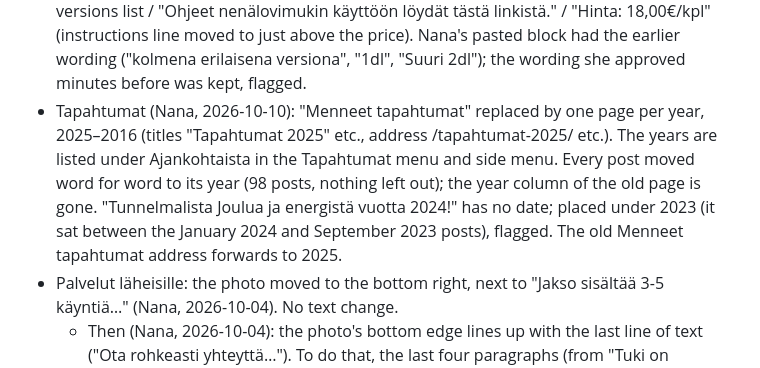
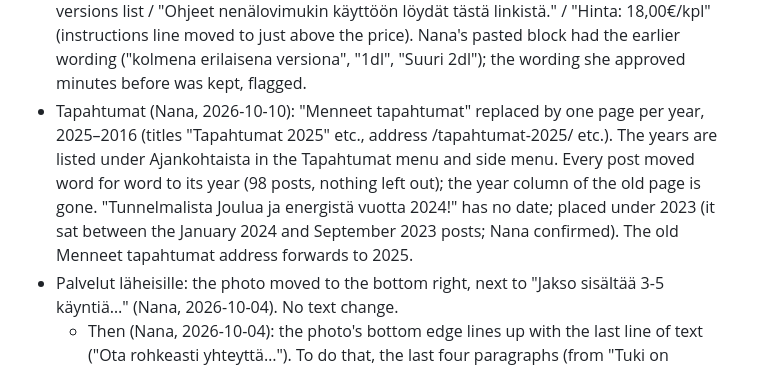
Before and after one commit to nanalehtinen/puheklinikka-website, a Markdown page: CHANGES.md, the part around the change. GitHub-like rendering.

Commit message:
CHANGES: 2023 placement confirmed
Co-Authored-By: Claude Opus 5.5 (1M context) <noreply@anthropic.com>
Claude-Session: https://claude.ai/code/session_013zfHhKF8VJHbCTiMxTiiwf

```diff
--- a/CHANGES.md
+++ b/CHANGES.md
@@ -243,7 +243,7 @@ Design only, no text changes.
 - Nenälovimuki (Nana, 2026-10-10 06:14): cup sizes made uniform: "1dl" → "1 dl"; "Suuri 2dl," → "Suuri, 2 dl,".
 - Nenälovimuki (Nana, 2026-10-10 06:16): "Mukia on saatavana kolmena erilaisena versiona:" → "Mukia on saatavana kolmena versiona:".
 - Nenälovimuki (Nana, 2026-10-10 06:16): order is now "Apuväline turvalliseen juomiseen." / versions list / "Ohjeet nenälovimukin käyttöön löydät tästä linkistä." / "Hinta: 18,00€/kpl" (instructions line moved to just above the price). Nana's pasted block had the earlier wording ("kolmena erilaisena versiona", "1dl", "Suuri 2dl"); the wording she approved minutes before was kept, flagged.
-- Tapahtumat (Nana, 2026-10-10): "Menneet tapahtumat" replaced by one page per year, 2025–2016 (titles "Tapahtumat 2025" etc., address /tapahtumat-2025/ etc.). The years are listed under Ajankohtaista in the Tapahtumat menu and side menu. Every post moved word for word to its year (98 posts, nothing left out); the year column of the old page is gone. "Tunnelmalista Joulua ja energistä vuotta 2024!" has no date; placed under 2023 (it sat between the January 2024 and September 2023 posts), flagged. The old Menneet tapahtumat address forwards to 2025.
+- Tapahtumat (Nana, 2026-10-10): "Menneet tapahtumat" replaced by one page per year, 2025–2016 (titles "Tapahtumat 2025" etc., address /tapahtumat-2025/ etc.). The years are listed under Ajankohtaista in the Tapahtumat menu and side menu. Every post moved word for word to its year (98 posts, nothing left out); the year column of the old page is gone. "Tunnelmalista Joulua ja energistä vuotta 2024!" has no date; placed under 2023 (it sat between the January 2024 and September 2023 posts; Nana confirmed). The old Menneet tapahtumat address forwards to 2025.
 - Palvelut läheisille: the photo moved to the bottom right, next to "Jakso sisältää 3-5 käyntiä…" (Nana, 2026-10-04). No text change.
   - Then (Nana, 2026-10-04): the photo's bottom edge lines up with the last line of text ("Ota rohkeasti yhteyttä…"). To do that, the last four paragraphs (from "Tuki on tarkoitettu…") now sit in a column beside the photo, so "Tuki on tarkoitettu…" is narrower than before. On phones the photo comes below the text. No text change.
 - LUKI-tutkimus: the two columns are now one; the photo moved to the bottom right, next to "LUKI-tutkimus toteutetaan yhdellä…" (Nana, 2026-10-04). No text change. The toimisto email left over from the old contact form is removed (Nana, 2026-10-04).
```
